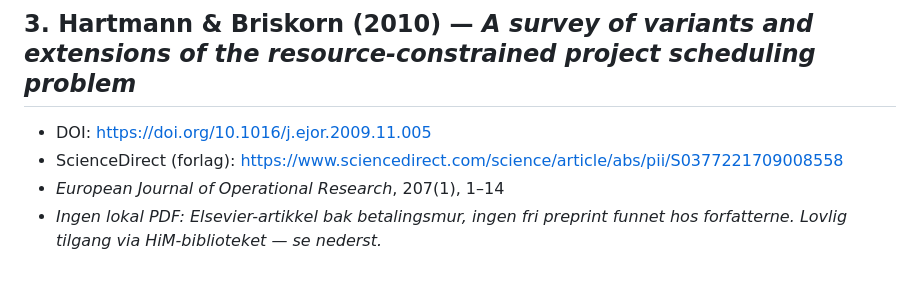
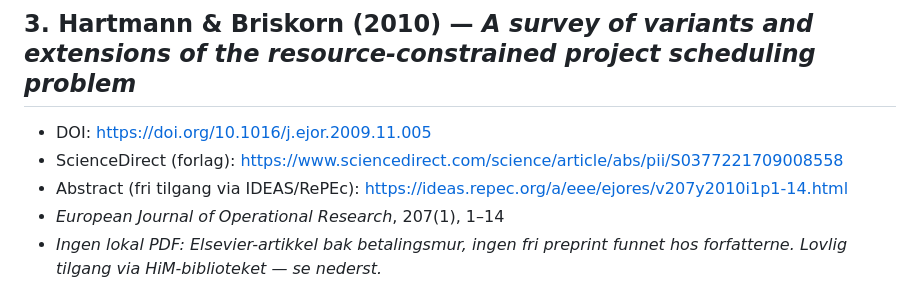
Before and after one commit to LOG650/G16-lotte-individuell, a Markdown page: 003 references/kilde_lenker/kilde_lenker.md, the part around the change. Drawn GitHub-style.

Commit message:
referanser: legg til IDEAS-abstract-lenke for Hartmann & Briskorn (2010)
Selve artikkelen er bak Elsevier-betalingsmur, men abstract er
fritt tilgjengelig via IDEAS/RePEc-speilen. Lenken lar sensor
verifisere kjernepåstander om RCPSP-surveyen uten å trenge
SpringerLink-tilgang.

Co-Authored-By: Claude Opus 4.7 (1M context) <noreply@anthropic.com>

```diff
--- a/003 references/kilde_lenker/kilde_lenker.md
+++ b/003 references/kilde_lenker/kilde_lenker.md
@@ -28,6 +28,7 @@ DOI-lenker er primærlenken (peker alltid til forlaget). «Fri PDF» er forfatte
 
 - DOI: https://doi.org/10.1016/j.ejor.2009.11.005
 - ScienceDirect (forlag): https://www.sciencedirect.com/science/article/abs/pii/S0377221709008558
+- Abstract (fri tilgang via IDEAS/RePEc): https://ideas.repec.org/a/eee/ejores/v207y2010i1p1-14.html
 - *European Journal of Operational Research*, 207(1), 1–14
 - *Ingen lokal PDF: Elsevier-artikkel bak betalingsmur, ingen fri preprint funnet hos forfatterne. Lovlig tilgang via HiM-biblioteket — se nederst.*
 
```
